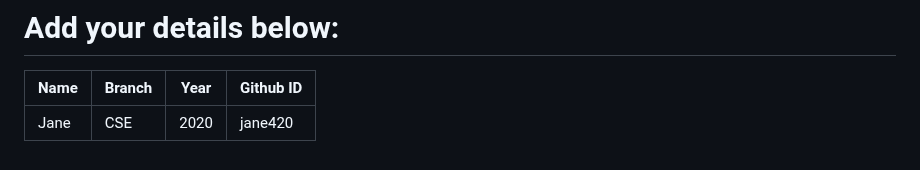
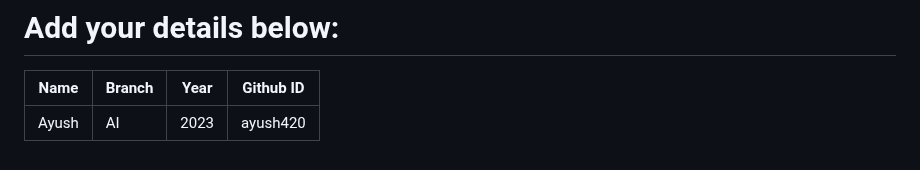
Before and after one commit to narayan954/Acadmica, a Markdown page: README.md, the part around the change. Drawn GitHub-style.

```diff
--- a/README.md
+++ b/README.md
@@ -129,6 +129,6 @@ git push -u origin <your_branch_name>
 # Add your details below:
 | Name | Branch | Year | Github ID |
 |------|-------|---------|-------------------|
-| Jane | CSE | 2020 | jane420  <!-- placeholder -->
+| Ayush | AI | 2023 | ayush420
 
 <!-- add your details in the format above and remove the placeholder-->
```
